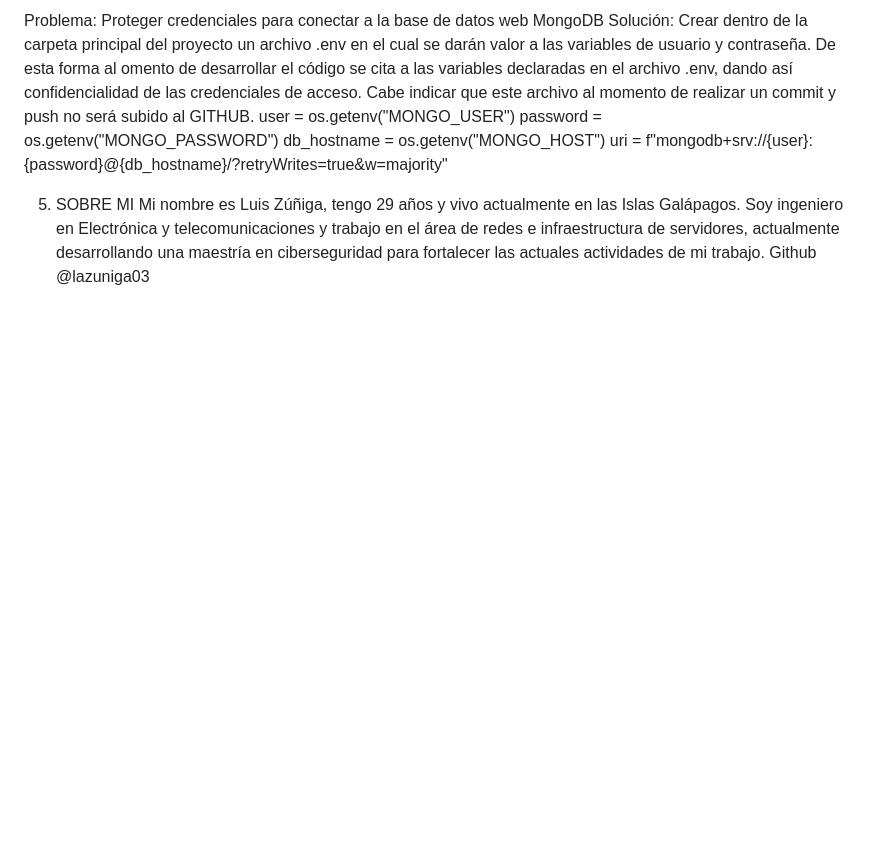
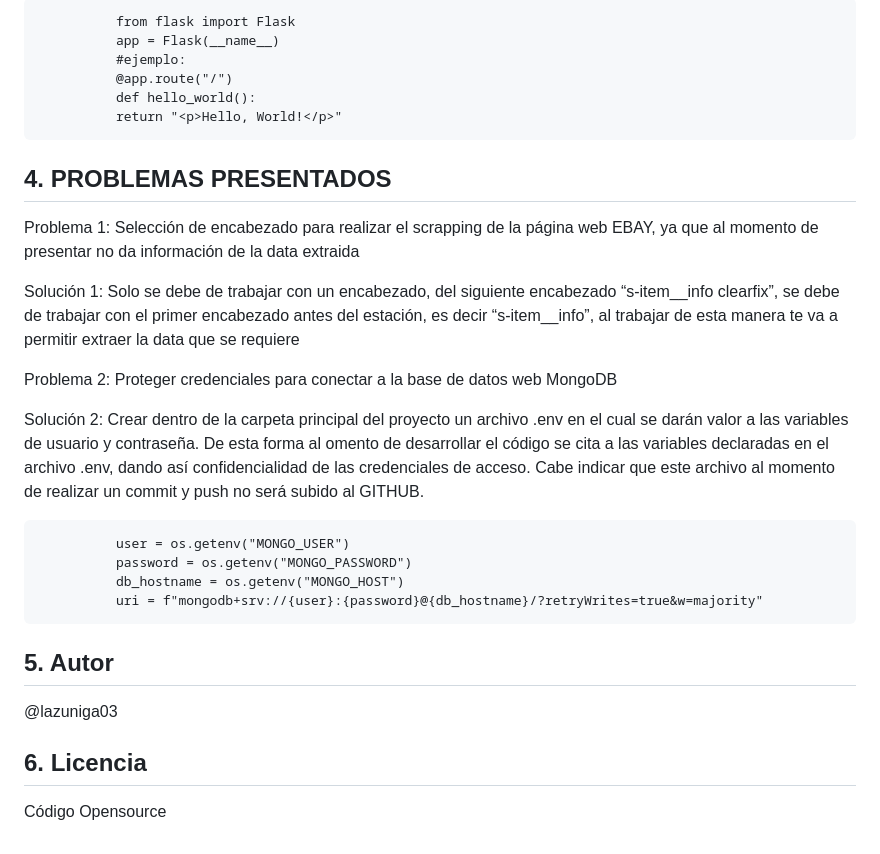
Before and after one commit to lazuniga03/Examen_final, a Markdown page: README.md, the part around one of its changes. Rendered like a GitHub page; blank space fills up the shorter version.

```diff
--- a/README.md
+++ b/README.md
@@ -63,11 +83,32 @@ Solución: Solo se debe de trabajar con un encabezado, del siguiente encabezado
 
-Problema: Proteger credenciales para conectar a la base de datos web MongoDB
-Solución: Crear dentro de la carpeta principal del proyecto un archivo .env en el cual se darán valor a las variables de usuario y contraseña. De esta forma al omento de desarrollar el código se cita a las variables declaradas en el archivo .env, dando así confidencialidad de las credenciales de acceso. Cabe indicar que este archivo al momento de realizar un commit y push no será subido al GITHUB.
-user = os.getenv("MONGO_USER")
- password = os.getenv("MONGO_PASSWORD")
- db_hostname = os.getenv("MONGO_HOST")
- uri = f"mongodb+srv://{user}:{password}@{db_hostname}/?retryWrites=true&w=majority"
+              from flask import Flask
+              app = Flask(__name__)
+              #ejemplo:
+              @app.route("/")
+              def hello_world():
+              return "<p>Hello, World!</p>"
 
-5.	SOBRE MI
-Mi nombre es Luis Zúñiga, tengo 29 años y vivo actualmente en las Islas Galápagos. Soy ingeniero en Electrónica y telecomunicaciones y trabajo en el área de redes e infraestructura de servidores, actualmente desarrollando una maestría en ciberseguridad para fortalecer las actuales actividades de mi trabajo.
-Github @lazuniga03
+## 4.	PROBLEMAS PRESENTADOS
+
+Problema 1: Selección de encabezado para realizar el scrapping de la página web EBAY, ya que al momento de presentar no da información de la data extraida
+
+Solución 1: Solo se debe de trabajar con un encabezado, del siguiente encabezado “s-item__info clearfix”, se debe de trabajar con el primer encabezado antes del estación, es decir “s-item__info”, al trabajar de esta manera te va a permitir extraer la data que se requiere
+
+
+
+
+
+Problema 2: Proteger credenciales para conectar a la base de datos web MongoDB
+
+Solución 2: Crear dentro de la carpeta principal del proyecto un archivo .env en el cual se darán valor a las variables de usuario y contraseña. De esta forma al omento de desarrollar el código se cita a las variables declaradas en el archivo .env, dando así confidencialidad de las credenciales de acceso. Cabe indicar que este archivo al momento de realizar un commit y push no será subido al GITHUB.
+
+              user = os.getenv("MONGO_USER")
+              password = os.getenv("MONGO_PASSWORD")
+              db_hostname = os.getenv("MONGO_HOST")
+              uri = f"mongodb+srv://{user}:{password}@{db_hostname}/?retryWrites=true&w=majority"
+
+## 5.	Autor
+@lazuniga03
+
+## 6. Licencia
+Código Opensource
```
Also changed, not shown: other parts of README.md (+51 -31 lines).
